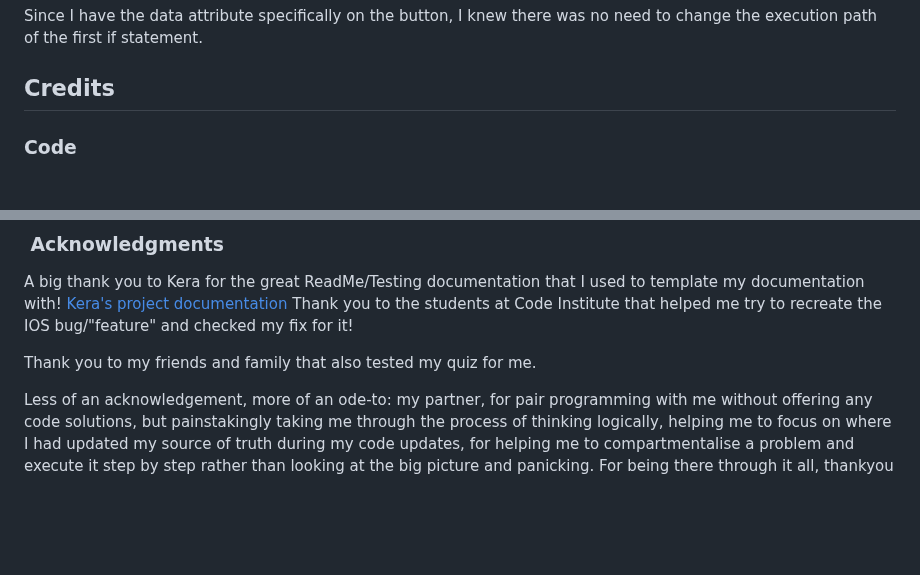
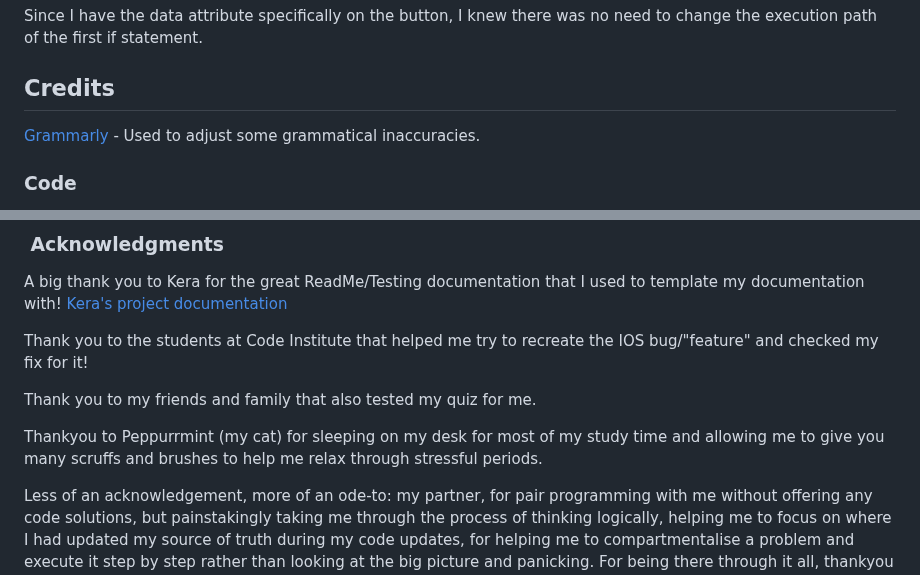
Before and after one commit to emmy-codes/Star-Trek-Quiz, a Markdown page: README.md, 2 parts joined by grey strips. Drawn GitHub-style; blank space fills up the shorter version.

Commit message:
Update README.md
Add grammarly to credits

```diff
--- a/README.md
+++ b/README.md
@@ -245,6 +245,8 @@ Since I have the data attribute specifically on the button, I knew there was no
 
 ## Credits
 
+[Grammarly](https://app.grammarly.com/) - Used to adjust some grammatical inaccuracies.
+
 ### Code
 
 The modal dialog code was taken from MDNs' guide with some tweaking and Googling to get it to do what I want: [Dialog element guide](https://developer.mozilla.org/en-US/docs/Web/HTML/Element/dialog)
@@ -258,8 +260,11 @@ The modal dialog code was taken from MDNs' guide with some tweaking and Googling
 ###  Acknowledgments
 
 A big thank you to Kera for the great ReadMe/Testing documentation that I used to template my documentation with! [Kera's project documentation](https://github.com/kera-cudmore/TheQuizArms#Features)
+
 Thank you to the students at Code Institute that helped me try to recreate the IOS bug/"feature" and checked my fix for it!
 
 Thank you to my friends and family that also tested my quiz for me.
 
+Thankyou to Peppurrmint (my cat) for sleeping on my desk for most of my study time and allowing me to give you many scruffs and brushes to help me relax through stressful periods.
+
 Less of an acknowledgement, more of an ode-to: my partner, for pair programming with me without offering any code solutions, but painstakingly taking me through the process of thinking logically, helping me to focus on where I had updated my source of truth during my code updates, for helping me to compartmentalise a problem and execute it step by step rather than looking at the big picture and panicking. For being there through it all, thankyou ❤️
```
